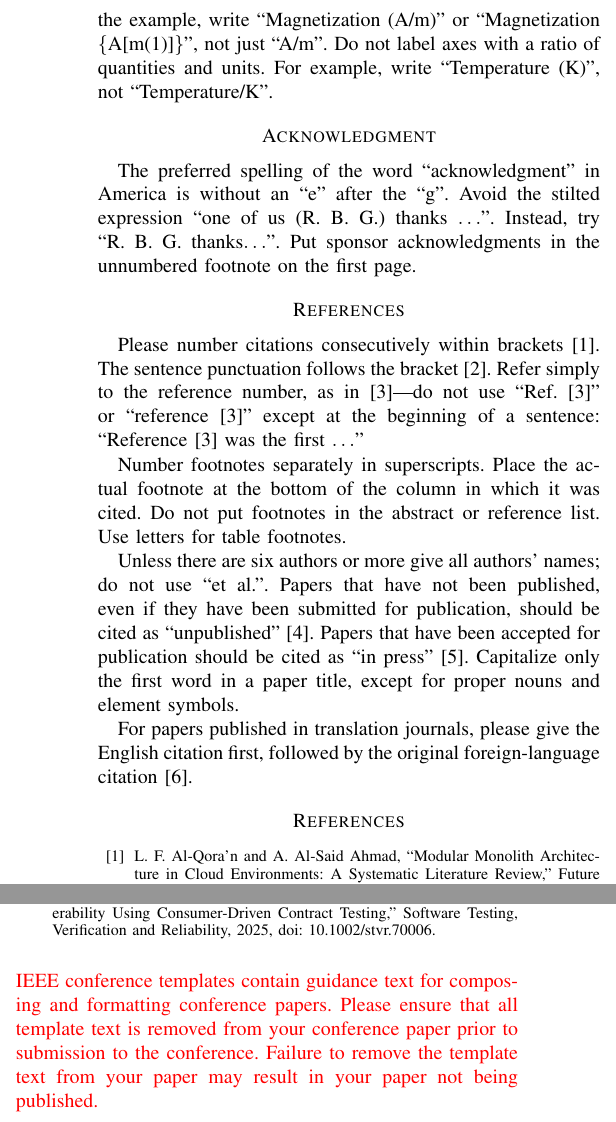
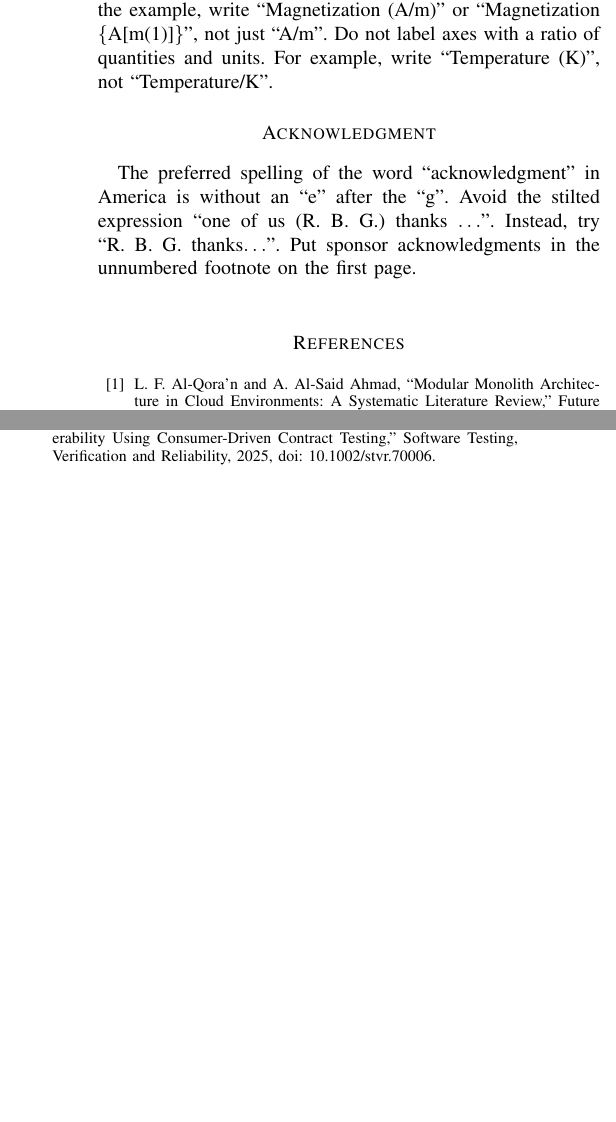
Before and after one commit to Mimiiiii017/Mireya_RD2_Literature, a LaTeX paper (Literature/conference_101719.tex): two parts of the columns of page 3 of 3, joined at a grey line, cut so that both start at the same text, the shorter picture padded with empty space. Compiled offline with pdfLaTeX; a missing font is replaced by an installed copy or a similar font; a LaTeX package or settings file that is missing is left out.

```diff
--- a/Literature/conference_101719.tex
+++ b/Literature/conference_101719.tex
@@ -221,27 +221,7 @@
 G.) thanks $\ldots$''. Instead, try ``R. B. G. thanks$\ldots$''. Put sponsor
 acknowledgments in the unnumbered footnote on the first page.
 
-\section*{References}
-
-Please number citations consecutively within brackets \cite{b1}. The
-sentence punctuation follows the bracket \cite{b2}. Refer simply to the reference
-number, as in \cite{b3}---do not use ``Ref. \cite{b3}'' or ``reference \cite{b3}'' except at
-the beginning of a sentence: ``Reference \cite{b3} was the first $\ldots$''
-
-Number footnotes separately in superscripts. Place the actual footnote at
-the bottom of the column in which it was cited. Do not put footnotes in the
-abstract or reference list. Use letters for table footnotes.
-
-Unless there are six authors or more give all authors' names; do not use
-``et al.''. Papers that have not been published, even if they have been
-submitted for publication, should be cited as ``unpublished'' \cite{b4}. Papers
-that have been accepted for publication should be cited as ``in press'' \cite{b5}.
-Capitalize only the first word in a paper title, except for proper nouns and
-element symbols.
-
-For papers published in translation journals, please give the English
-citation first, followed by the original foreign-language citation \cite{b6}.
-
+\vspace{12pt}
 \begin{thebibliography}{00}
 \bibitem{b1} L. F. Al-Qora’n and A. Al-Said Ahmad, “Modular Monolith Architecture in Cloud Environments: A Systematic Literature Review,” Future Internet, vol. 17, no. 11, Art. no. 496, 2025, doi: 10.3390/fi17110496.
 \bibitem{b2} R. Su and X. Li, “Modular Monolith: Is This the Trend in Software Architecture?,” in Proc. 1st Int. Workshop on New Trends in Software Architecture (SATrends ’24), 2024, doi: 10.1145/3643657.3643911.
@@ -259,8 +239,8 @@
 \bibitem{b14} N. Naveen, R. Singh, and A. Rathee, “Improving Software Modularity Using Software Remodularization: Challenges and Opportunities,” ITM Web of Conferences, vol. 54, Art. no. 01008, 2023, doi: 10.1051/itmconf/20235401008.
 \bibitem{b15} G.-D. Schwarz, F. Quast, and D. Riehle, “Ensuring Syntactic Interoperability Using Consumer-Driven Contract Testing,” Software Testing, Verification and Reliability, 2025, doi: 10.1002/stvr.70006.
 \end{thebibliography}
-\vspace{12pt}
-\color{red}
-IEEE conference templates contain guidance text for composing and formatting conference papers. Please ensure that all template text is removed from your conference paper prior to submission to the conference. Failure to remove the template text from your paper may result in your paper not being published.
+% \vspace{12pt}
+% \color{red}
+% IEEE conference templates contain guidance text for composing and formatting conference papers. Please ensure that all template text is removed from your conference paper prior to submission to the conference. Failure to remove the template text from your paper may result in your paper not being published.
 
 \end{document}
```
Also changed, not shown: Images/Monolith vs Modular Backend Mind Map.png (deleted), Images/Monolith vs Modular Backend.png (added), Images/research onion.png, Literature/conference_101719.pdf, Research Papers/An Architecture Smell Knowledge Basefor Managing Architecture Technical Debt.pdf (added), Research Papers/An architecture smell knowledge base for managing architecture technical debt.pdf (deleted), Research Papers/An empirical investigation of the impact of architectural smells on software maintainability.pdf, Research Papers/Closing the Loop for Software Remodularisation - REARRANGE - An Effort Estimation Approach forSoftware Clustering-based Remodularisation.pdf (deleted), Research Papers/Exploring the Relation Between Co-changes and Architectural Smells.pdf (added), Literature/conference_101719.tex (10 more changed lines), 25 other files.
